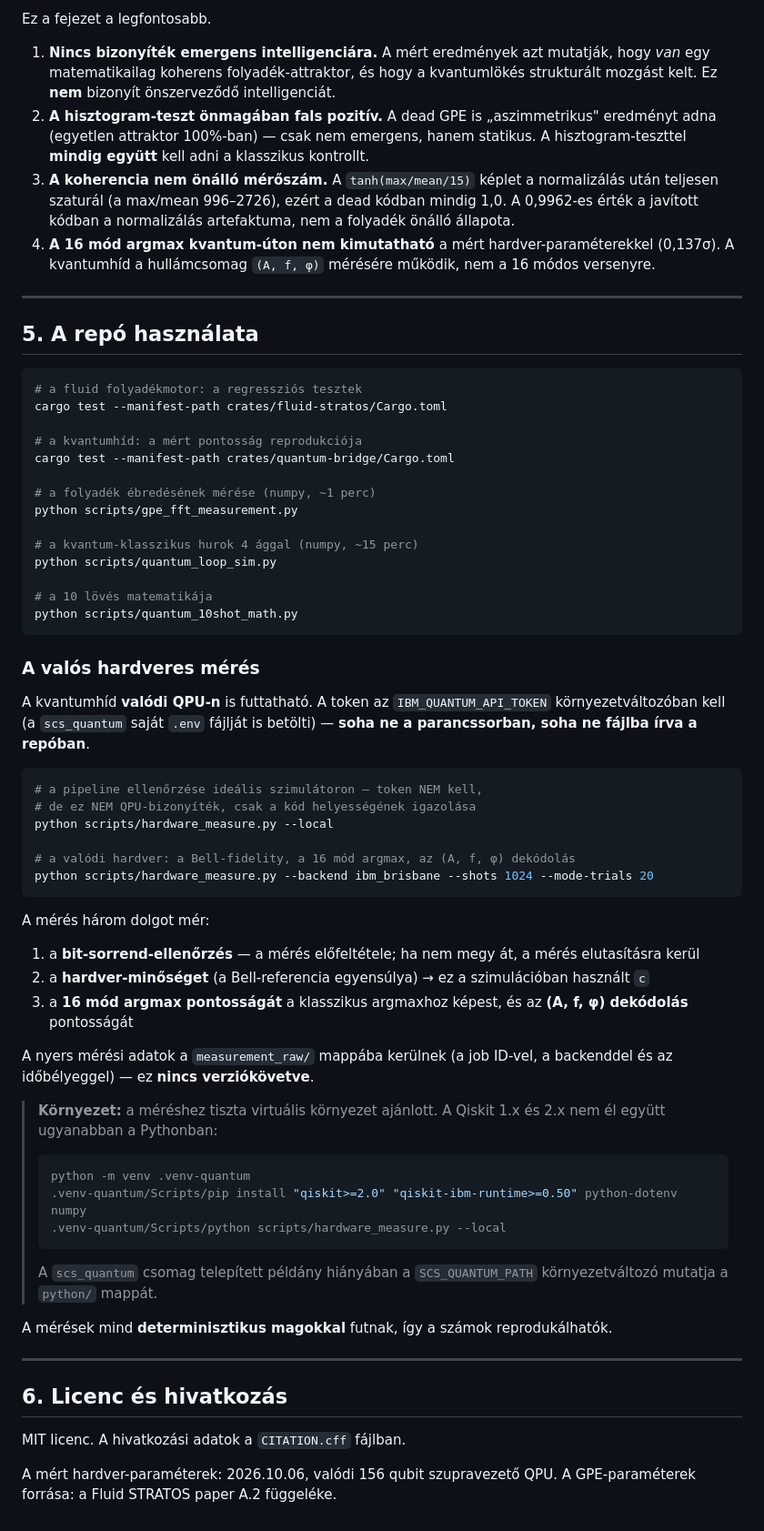
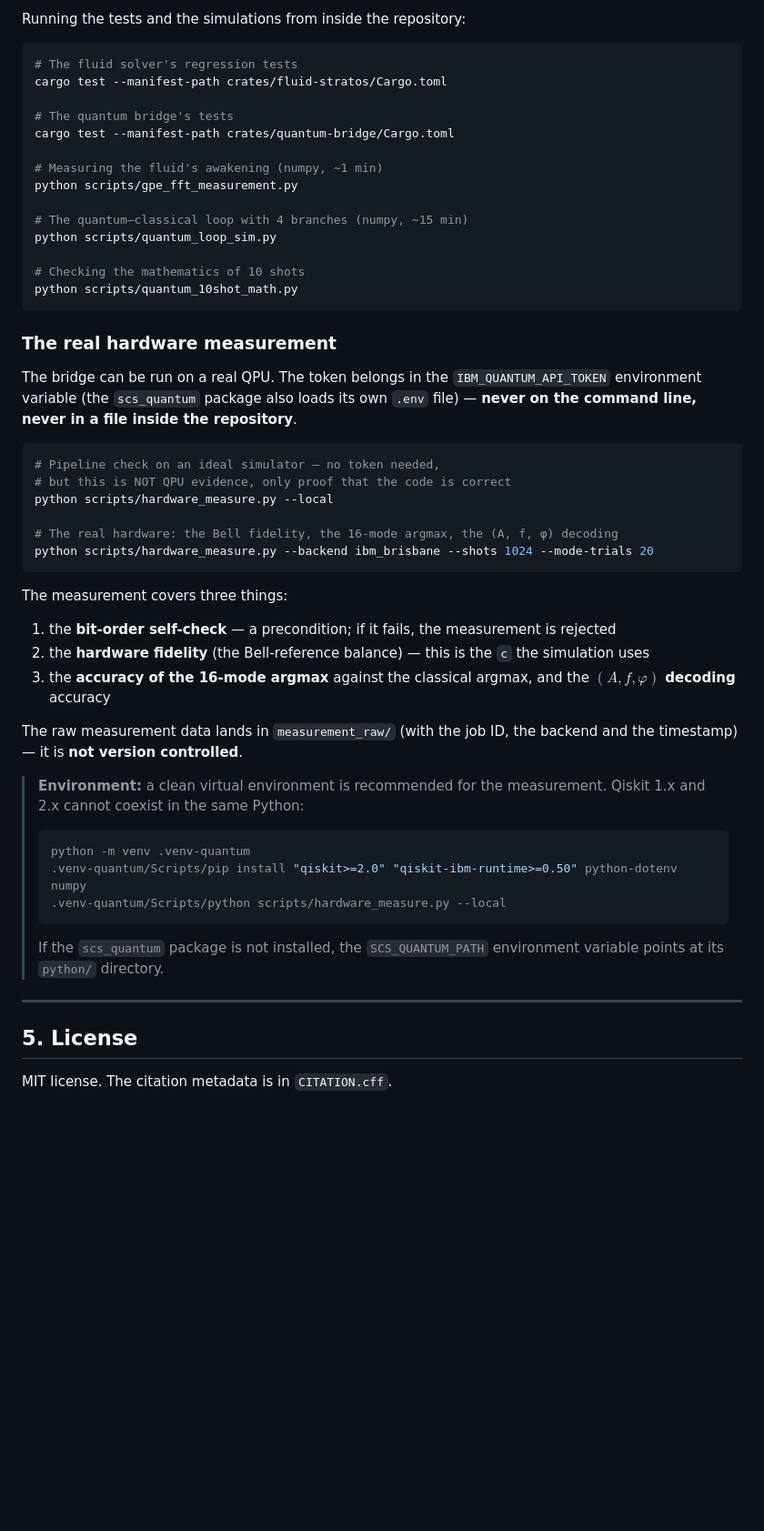
Before and after one commit to silentnoisehun/quantum-organic-intelligence, a Markdown page: README.md, the part around one of its changes. Shown at 91% size. GitHub-like rendering; blank space fills up the shorter version.

````diff
--- a/README.md
+++ b/README.md
@@ -121,71 +50,60 @@ A protokoll: a CPU-ről kinyert `(A, f, φ)` → 3 kvantumáramkör, 10 lövés
 
-Ez a fejezet a legfontosabb.
-
-1. **Nincs bizonyíték emergens intelligenciára.** A mért eredmények azt mutatják, hogy *van* egy matematikailag koherens folyadék-attraktor, és hogy a kvantumlökés strukturált mozgást kelt. Ez **nem** bizonyít önszerveződő intelligenciát.
-2. **A hisztogram-teszt önmagában fals pozitív.** A dead GPE is „aszimmetrikus" eredményt adna (egyetlen attraktor 100%-ban) — csak nem emergens, hanem statikus. A hisztogram-teszttel **mindig együtt** kell adni a klasszikus kontrollt.
-3. **A koherencia nem önálló mérőszám.** A `tanh(max/mean/15)` képlet a normalizálás után teljesen szaturál (a max/mean 996–2726), ezért a dead kódban mindig 1,0. A 0,9962-es érték a javított kódban a normalizálás artefaktuma, nem a folyadék önálló állapota.
-4. **A 16 mód argmax kvantum-úton nem kimutatható** a mért hardver-paraméterekkel (0,137σ). A kvantumhíd a hullámcsomag `(A, f, φ)` mérésére működik, nem a 16 módos versenyre.
-
----
-
-## 5. A repó használata
+Running the tests and the simulations from inside the repository:
 
 ```bash
-# a fluid folyadékmotor: a regressziós tesztek
+# The fluid solver's regression tests
 cargo test --manifest-path crates/fluid-stratos/Cargo.toml
 
-# a kvantumhíd: a mért pontosság reprodukciója
+# The quantum bridge's tests
 cargo test --manifest-path crates/quantum-bridge/Cargo.toml
 
-# a folyadék ébredésének mérése (numpy, ~1 perc)
+# Measuring the fluid's awakening (numpy, ~1 min)
 python scripts/gpe_fft_measurement.py
 
-# a kvantum-klasszikus hurok 4 ággal (numpy, ~15 perc)
+# The quantum–classical loop with 4 branches (numpy, ~15 min)
 python scripts/quantum_loop_sim.py
 
-# a 10 lövés matematikája
+# Checking the mathematics of 10 shots
 python scripts/quantum_10shot_math.py
 ```
 
-### A valós hardveres mérés
+### The real hardware measurement
 
-A kvantumhíd **valódi QPU-n** is futtatható. A token az `IBM_QUANTUM_API_TOKEN`
-környezetváltozóban kell (a `scs_quantum` saját `.env` fájlját is betölti) —
-**soha ne a parancssorban, soha ne fájlba írva a repóban**.
+The bridge can be run on a real QPU. The token belongs in the
+`IBM_QUANTUM_API_TOKEN` environment variable (the `scs_quantum` package also
+loads its own `.env` file) — **never on the command line, never in a file
+inside the repository**.
 
 ```bash
-# a pipeline ellenőrzése ideális szimulátoron — token NEM kell,
-# de ez NEM QPU-bizonyíték, csak a kód helyességének igazolása
+# Pipeline check on an ideal simulator — no token needed,
+# but this is NOT QPU evidence, only proof that the code is correct
 python scripts/hardware_measure.py --local
 
-# a valódi hardver: a Bell-fidelity, a 16 mód argmax, az (A, f, φ) dekódolás
+# The real hardware: the Bell fidelity, the 16-mode argmax, the (A, f, φ) decoding
 python scripts/hardware_measure.py --backend ibm_brisbane --shots 1024 --mode-trials 20
 ```
 
-A mérés három dolgot mér:
-1. a **bit-sorrend-ellenőrzés** — a mérés előfeltétele; ha nem megy át, a mérés elutasításra kerül
-2. a **hardver-minőséget** (a Bell-referencia egyensúlya) → ez a szimulációban használt `c`
-3. a **16 mód argmax pontosságát** a klasszikus argmaxhoz képest, és az **(A, f, φ) dekódolás** pontosságát
+The measurement covers three things:
 
-A nyers mérési adatok a `measurement_raw/` mappába kerülnek (a job ID-vel, a
-backenddel és az időbélyeggel) — ez **nincs verziókövetve**.
+1. the **bit-order self-check** — a precondition; if it fails, the measurement is rejected
+2. the **hardware fidelity** (the Bell-reference balance) — this is the `c` the simulation uses
+3. the **accuracy of the 16-mode argmax** against the classical argmax, and the **$(A, f, \varphi)$ decoding** accuracy
 
-> **Környezet:** a méréshez tiszta virtuális környezet ajánlott. A Qiskit 1.x és
-> 2.x nem él együtt ugyanabban a Pythonban:
+The raw measurement data lands in `measurement_raw/` (with the job ID, the backend
+and the timestamp) — it is **not version controlled**.
+
+> **Environment:** a clean virtual environment is recommended for the
+> measurement. Qiskit 1.x and 2.x cannot coexist in the same Python:
 > ```bash
 > python -m venv .venv-quantum
 > .venv-quantum/Scripts/pip install "qiskit>=2.0" "qiskit-ibm-runtime>=0.50" python-dotenv numpy
 > .venv-quantum/Scripts/python scripts/hardware_measure.py --local
 > ```
-> A `scs_quantum` csomag telepített példány hiányában a `SCS_QUANTUM_PATH`
-> környezetváltozó mutatja a `python/` mappát.
-
-A mérések mind **determinisztikus magokkal** futnak, így a számok reprodukálhatók.
+> If the `scs_quantum` package is not installed, the `SCS_QUANTUM_PATH`
+> environment variable points at its `python/` directory.
 
 ---
 
-## 6. Licenc és hivatkozás
+## 5. License
 
-MIT licenc. A hivatkozási adatok a `CITATION.cff` fájlban.
-
-A mért hardver-paraméterek: 2026.10.06, valódi 156 qubit szupravezető QPU. A GPE-paraméterek forrása: a Fluid STRATOS paper A.2 függeléke.
+MIT license. The citation metadata is in `CITATION.cff`.
````
Also changed, not shown: other parts of README.md (+26 -97 lines), README.en.md (deleted, +0 -192 lines), README.hu.md (added, +108 -0 lines).
